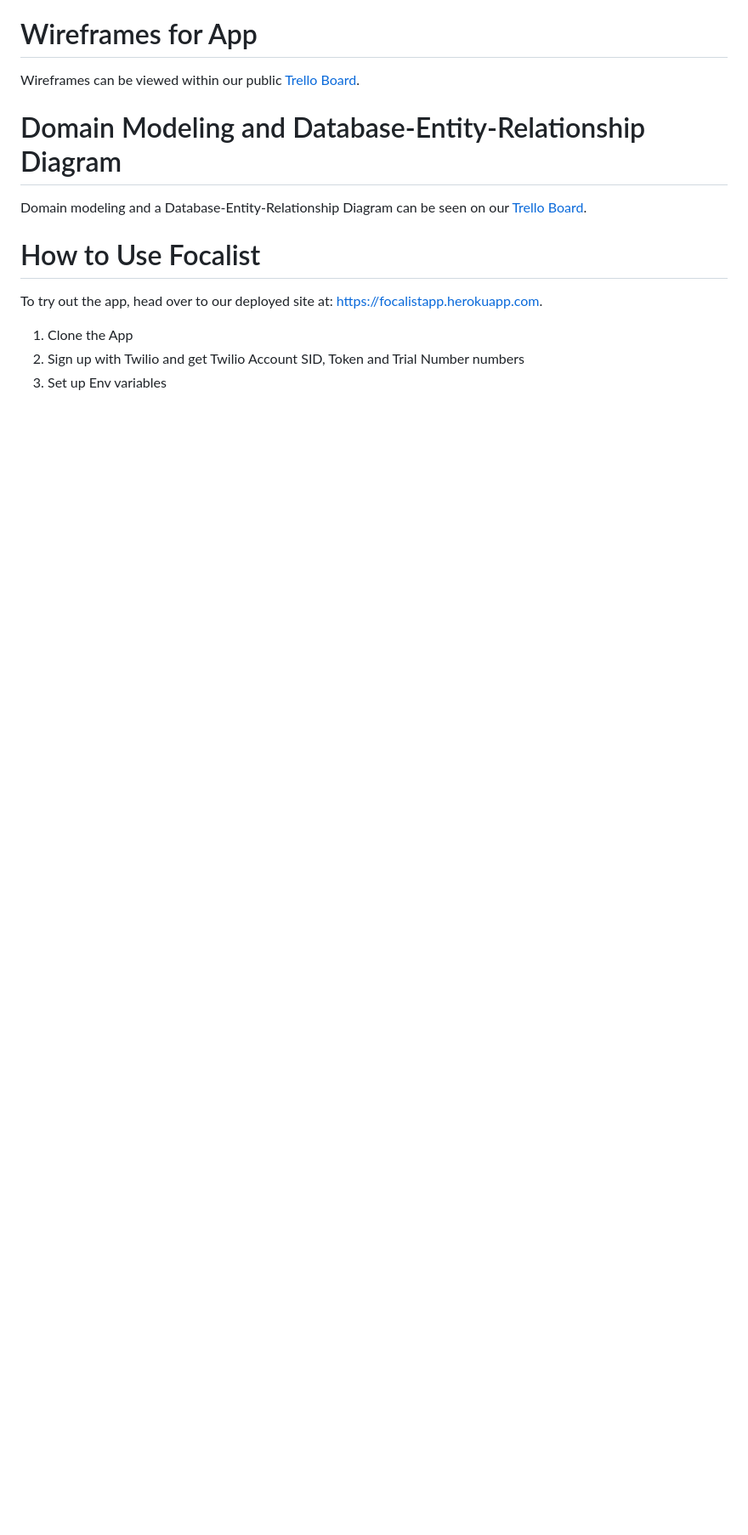
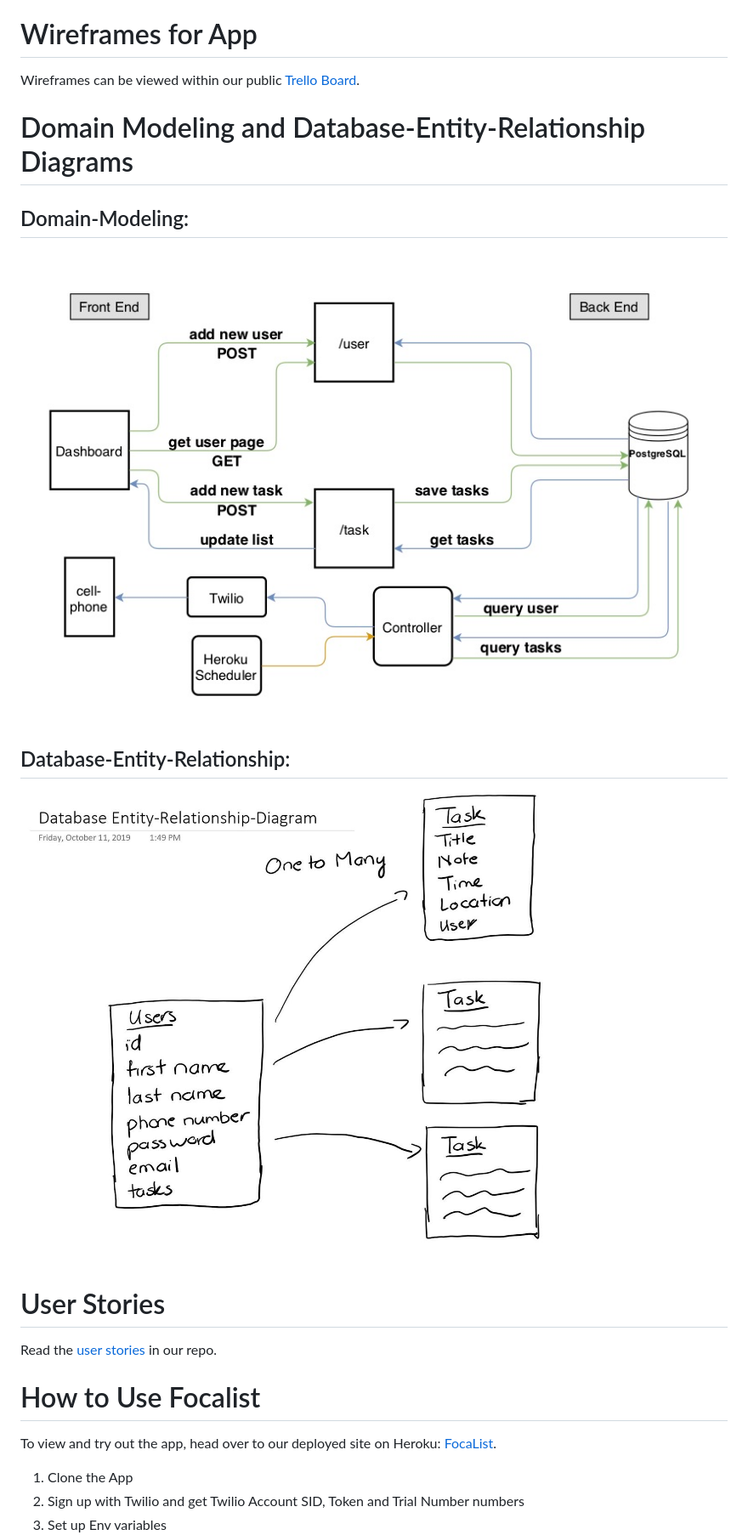
Before and after one commit to 401-Focal-Point/Focalist, a Markdown page: README.md, the part around the change printed below. Shown: that part at 85% size. Drawn GitHub-style; pictures changed too: assets/databaseERC.jpg (added), assets/domain-model.jpg (added); blank space fills up the shorter version.

Commit message:
updated readme with domain-modeling diagram, database-relationship, and added additional details to readme

```diff
--- a/README.md
+++ b/README.md
@@ -26,11 +27,18 @@ Focused on bringing the innovative  problem solving  skills I’ve gained after
 # Wireframes for App
 Wireframes can be viewed within our public [Trello Board](https://trello.com/b/9v2P4pvL/team-focalpoint).
 
-# Domain Modeling and Database-Entity-Relationship Diagram
-Domain modeling and a Database-Entity-Relationship Diagram can be seen on our [Trello Board](https://trello.com/b/9v2P4pvL/team-focalpoint).
+# Domain Modeling and Database-Entity-Relationship Diagrams
+## Domain-Modeling:
+![domain-model](assets/domain-model.jpg)
+
+## Database-Entity-Relationship:
+![db-entity-rel](assets/databaseERC.jpg)
+
+# User Stories
+Read the [user stories](https://github.com/401-Focal-Point/Focalist/blob/master/USERSTORIES.md) in our repo.
 
 # How to Use Focalist
-To try out the app, head over to our deployed site at: https://focalistapp.herokuapp.com.
+To view and try out the app, head over to our deployed site on Heroku: [FocaList](https://focalistapp.herokuapp.com.).
 
 1. Clone the App
 2. Sign up with Twilio and get Twilio Account SID, Token and Trial Number numbers
```
Also changed, not shown: other parts of README.md (+14 -13 lines), assets/app-screen-shot.png (renamed from assets/app-scrn-shot.png).
